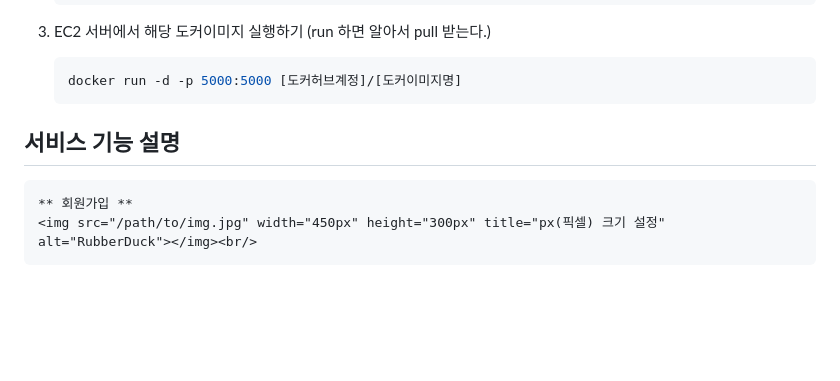
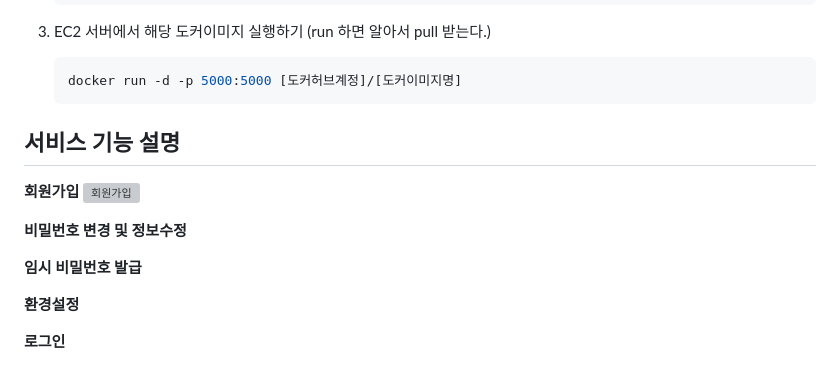
Before and after one commit to project-VODA/VODA, a Markdown page: exec/포팅메뉴얼.md, the part around the change. GitHub-like rendering; blank space fills up the shorter version; grey boxes are pictures that could not be loaded.

````diff
--- a/exec/포팅메뉴얼.md
+++ b/exec/포팅메뉴얼.md
@@ -458,7 +458,16 @@ If you want to use it with the web on a local server, follow the steps below.
     ```
 
 
+
 ## 서비스 기능 설명
 
-    ** 회원가입 **
-    <img src="/path/to/img.jpg" width="450px" height="300px" title="px(픽셀) 크기 설정" alt="RubberDuck"></img><br/>
+**회원가입**
+    <img src="/resource/GIF/회원관리/회원가입.gif" width="450px" height="300px" title="px(픽셀) 크기 설정" alt="회원가입"></img><br/>
+
+**비밀번호 변경 및 정보수정**
+
+**임시 비밀번호 발급**
+
+**환경설정**
+
+**로그인**
````
